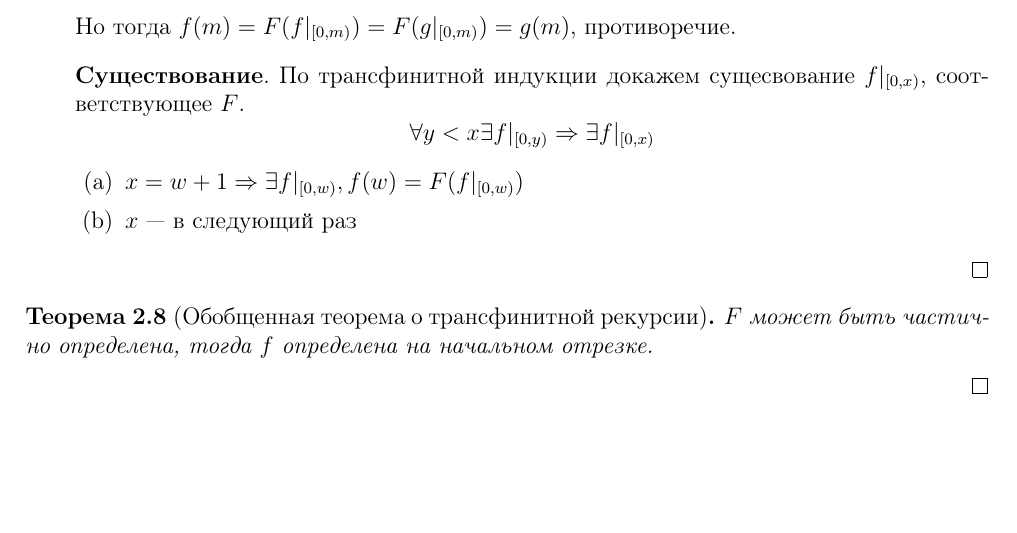
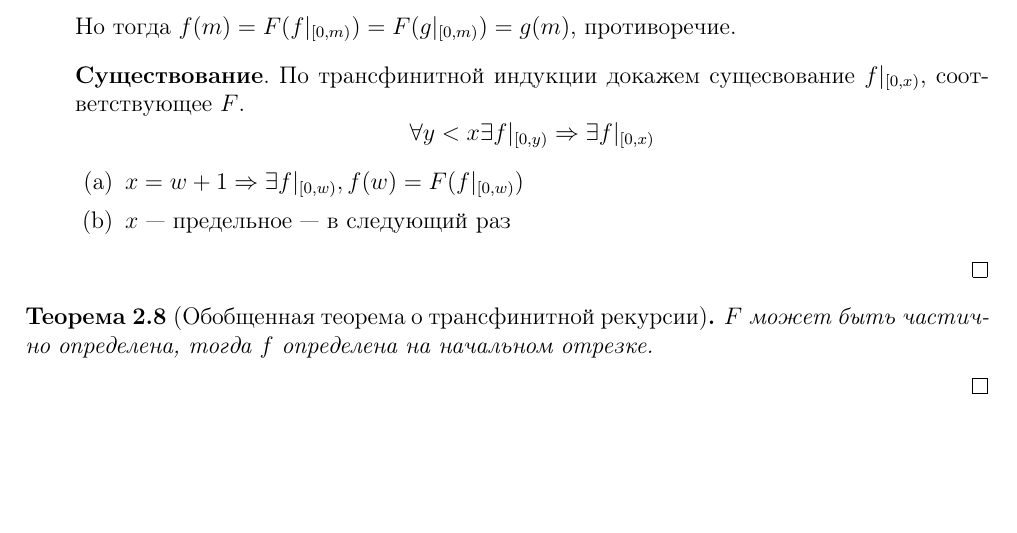
Before and after one commit to NNJunior/PhysTeX, a LaTeX document (main.tex, which reads Lectures/2_Semester/matlog/lecture_1.tex): part of page 7 of 7, cut so that both start at the same text. Compiled offline with pdfLaTeX.

Commit message:
Лекция Матлог

```diff
--- a/Lectures/2_Semester/matlog/lecture_1.tex
+++ b/Lectures/2_Semester/matlog/lecture_1.tex
@@ -207,7 +207,7 @@
             \[\forall y < x \exists f|_{[0, y)} \Ra \exists f|_{[0, x)}\]
             \begin{enumerate}
                 \item \(x = w + 1 \Ra \exists f|_{[0, w)}, f(w) = F(f|_{[0, w)})\)
-                \item \(x\)  --- в следующий раз
+                \item \(x\) --- предельное --- в следующий раз
             \end{enumerate}
         \end{enumerate}
     \end{proof}
```
Also changed, not shown: main.pdf, 3 other files.
